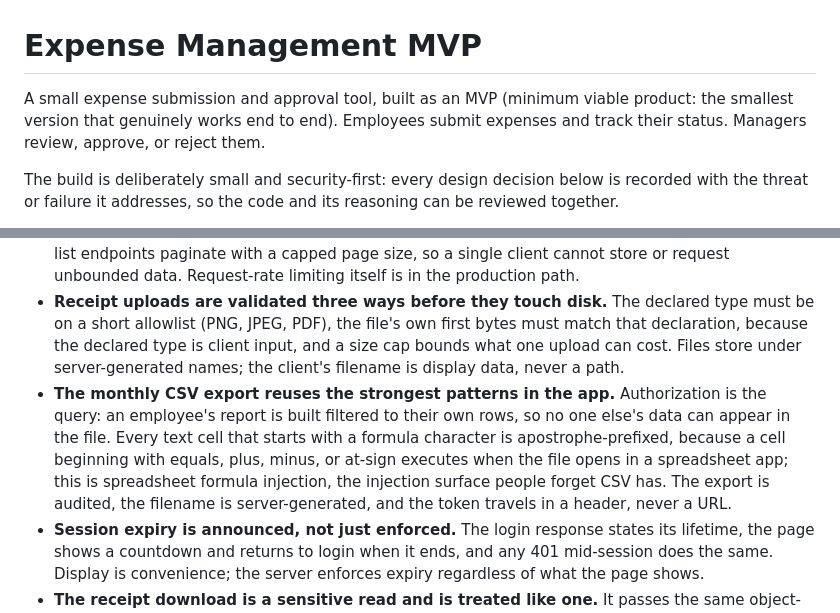
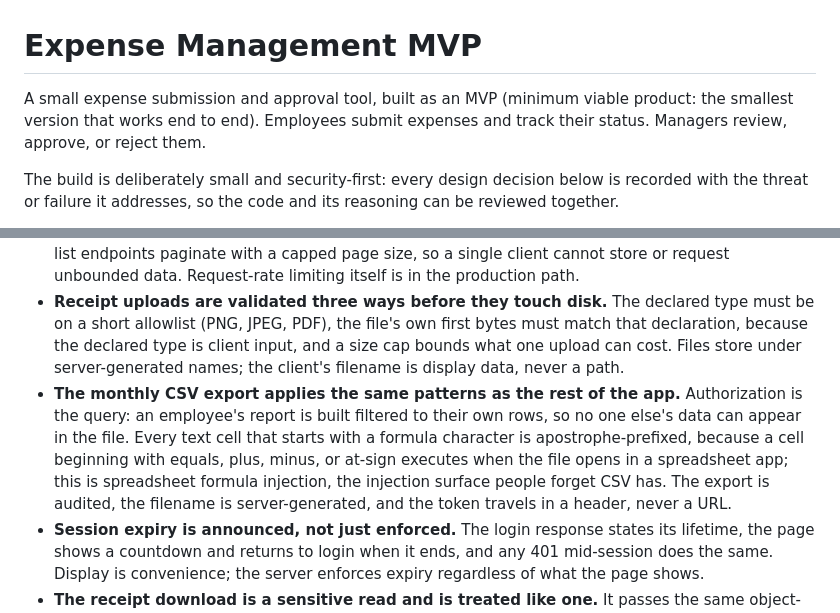
Before and after one commit to tltaylor1/secure-expense-mvp, a Markdown page: README.md, 2 parts joined by grey strips. Rendered like a GitHub page.

Commit message:
Flatten two conclusion-telling phrases in the README
Drop 'genuinely' and 'the strongest patterns in the app' so the lines state
what the code does rather than assessing it.

```diff
--- a/README.md
+++ b/README.md
@@ -1,6 +1,6 @@
 # Expense Management MVP
 
-A small expense submission and approval tool, built as an MVP (minimum viable product: the smallest version that genuinely works end to end). Employees submit expenses and track their status. Managers review, approve, or reject them.
+A small expense submission and approval tool, built as an MVP (minimum viable product: the smallest version that works end to end). Employees submit expenses and track their status. Managers review, approve, or reject them.
 
 The build is deliberately small and security-first: every design decision below is recorded with the threat or failure it addresses, so the code and its reasoning can be reviewed together.
 
@@ -176,7 +176,7 @@ Each gate exists because of a specific failure: forged identity (token), hostile
 - **The token travels in a request header, not a cookie.** Browsers attach cookies automatically to any request aimed at a site, which is what makes cross-site request forgery (CSRF) work. A header that the page's own code must add defeats that attack class without needing dedicated CSRF defenses.
 - **Inputs are bounded, not just typed.** String fields carry length limits, amounts carry ranges, and list endpoints paginate with a capped page size, so a single client cannot store or request unbounded data. Request-rate limiting itself is in the production path.
 - **Receipt uploads are validated three ways before they touch disk.** The declared type must be on a short allowlist (PNG, JPEG, PDF), the file's own first bytes must match that declaration, because the declared type is client input, and a size cap bounds what one upload can cost. Files store under server-generated names; the client's filename is display data, never a path.
-- **The monthly CSV export reuses the strongest patterns in the app.** Authorization is the query: an employee's report is built filtered to their own rows, so no one else's data can appear in the file. Every text cell that starts with a formula character is apostrophe-prefixed, because a cell beginning with equals, plus, minus, or at-sign executes when the file opens in a spreadsheet app; this is spreadsheet formula injection, the injection surface people forget CSV has. The export is audited, the filename is server-generated, and the token travels in a header, never a URL.
+- **The monthly CSV export applies the same patterns as the rest of the app.** Authorization is the query: an employee's report is built filtered to their own rows, so no one else's data can appear in the file. Every text cell that starts with a formula character is apostrophe-prefixed, because a cell beginning with equals, plus, minus, or at-sign executes when the file opens in a spreadsheet app; this is spreadsheet formula injection, the injection surface people forget CSV has. The export is audited, the filename is server-generated, and the token travels in a header, never a URL.
 - **Session expiry is announced, not just enforced.** The login response states its lifetime, the page shows a countdown and returns to login when it ends, and any 401 mid-session does the same. Display is convenience; the server enforces expiry regardless of what the page shows.
 - **The receipt download is a sensitive read and is treated like one.** It passes the same object-level check as the record it belongs to, owner or manager only; every successful read is written to the audit trail, because who looked at evidence matters as much as who changed it; the download filename is server-generated so no user text reaches a response header; and the response carries nosniff so the browser honors the declared type instead of guessing.
 - **The cross-origin posture is: none, on purpose.** The backend serves the frontend itself, so every legitimate request is same-origin, and the app configures no CORS (cross-origin resource sharing) headers at all. Browsers therefore refuse scripts on other origins access to this API by default. Stating this matters because the dangerous configuration, wildcard origins combined with credentials, usually arrives silently through a copied middleware block; here the absence is the decision.
```
